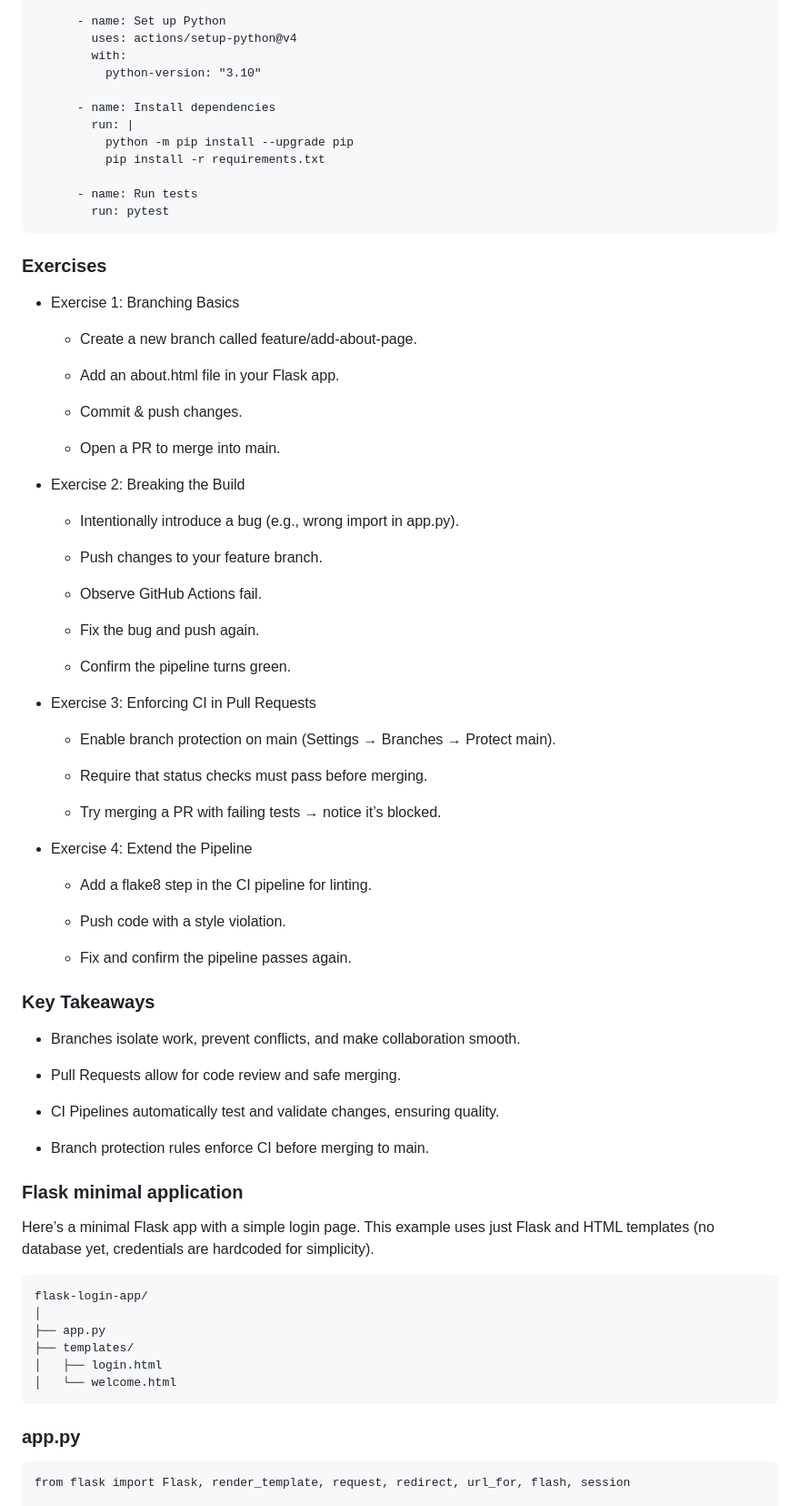
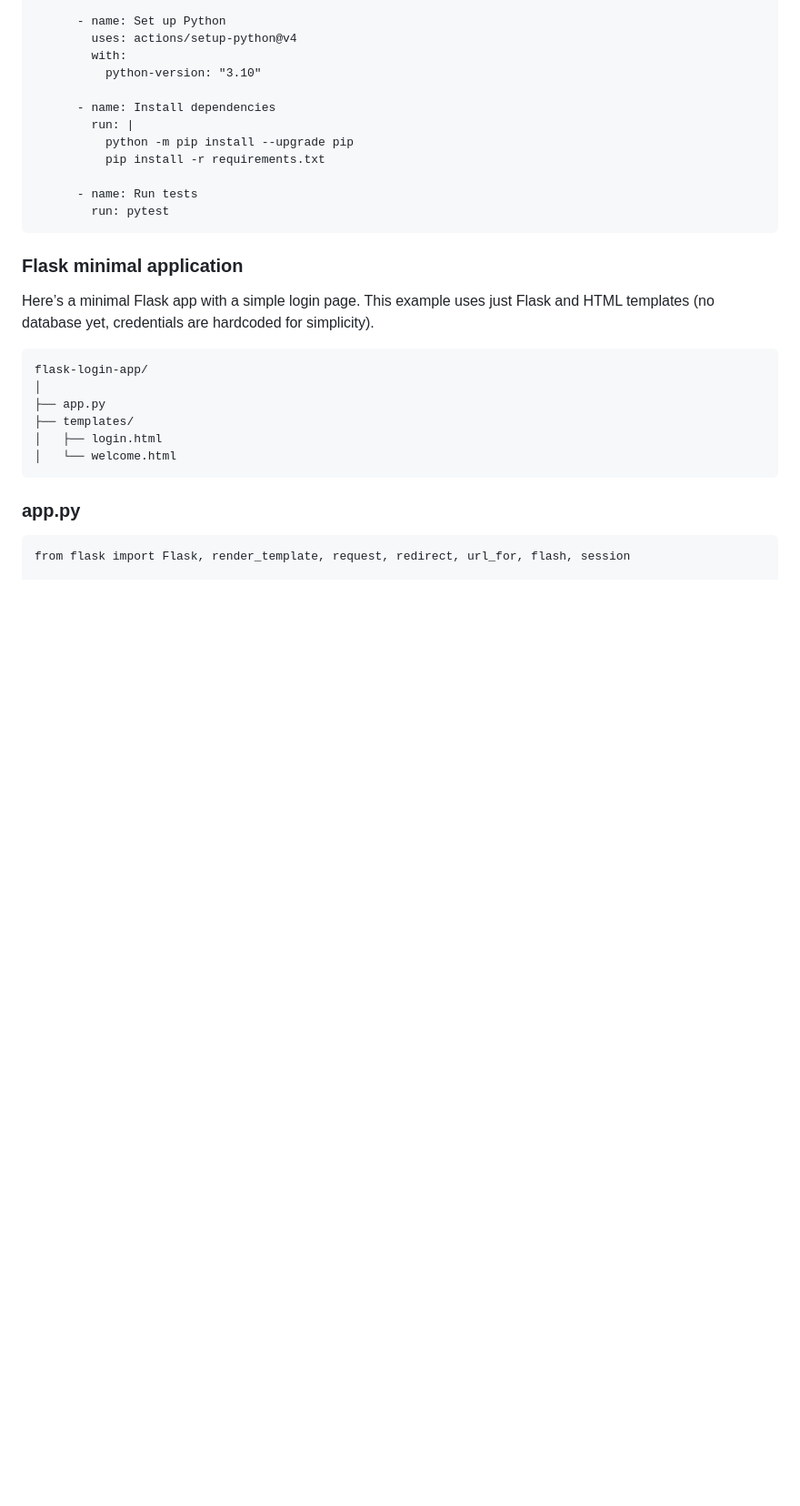
Before and after one commit to MLOPS-Fall-2025/Lecture-No-2, a Markdown page: README.md, the part around the change. Shown at 91% size. Rendered like a GitHub page; blank space fills up the shorter version.

Commit message:
completed tutorial

````diff
--- a/README.md
+++ b/README.md
@@ -91,55 +91,6 @@ jobs:
       - name: Run tests
         run: pytest
 ```
-
-### Exercises
-- Exercise 1: Branching Basics
-
-    - Create a new branch called feature/add-about-page.
-
-    - Add an about.html file in your Flask app.
-
-    - Commit & push changes.
-
-    - Open a PR to merge into main.
-
-- Exercise 2: Breaking the Build
-
-     - Intentionally introduce a bug (e.g., wrong import in app.py).
-
-    - Push changes to your feature branch.
-
-    - Observe GitHub Actions fail.
-
-    - Fix the bug and push again.
-
-    - Confirm the pipeline turns green.
-
-- Exercise 3: Enforcing CI in Pull Requests
-
-    - Enable branch protection on main (Settings → Branches → Protect main).
-
-    - Require that status checks must pass before merging.
-
-    - Try merging a PR with failing tests → notice it’s blocked.
-
-- Exercise 4: Extend the Pipeline
-
-    - Add a flake8 step in the CI pipeline for linting.
-
-    - Push code with a style violation.
-
-    - Fix and confirm the pipeline passes again.
-
-### Key Takeaways
-
-- Branches isolate work, prevent conflicts, and make collaboration smooth.
-
-- Pull Requests allow for code review and safe merging.
-
-- CI Pipelines automatically test and validate changes, ensuring quality.
-
-- Branch protection rules enforce CI before merging to main.
 
 ### Flask minimal application
 Here’s a minimal Flask app with a simple login page. This example uses just Flask and HTML templates (no database yet, credentials are hardcoded for simplicity).
````
